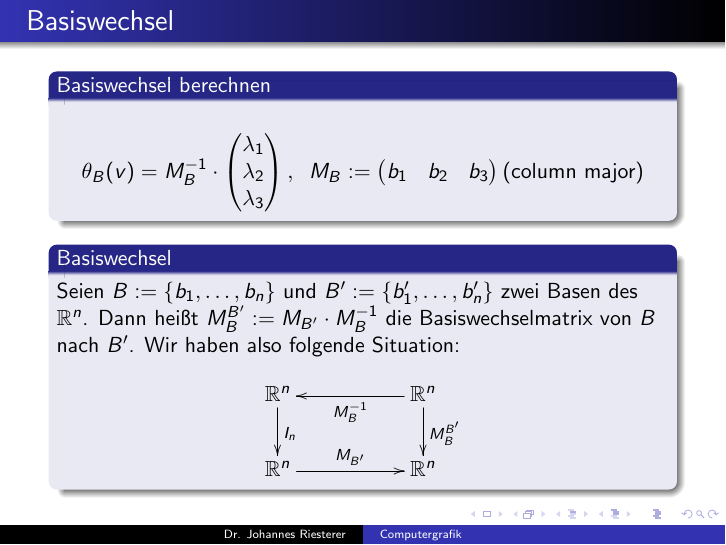
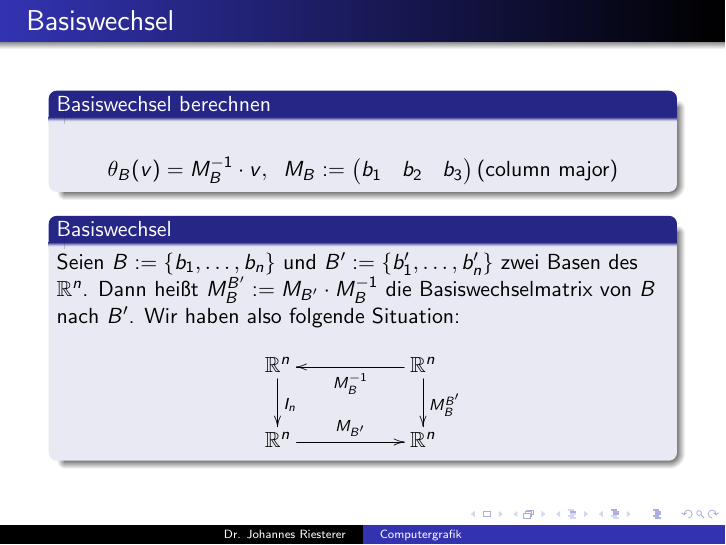
Before and after one commit to johannes-riesterer/computergrafik_skript, LaTeX slides (Folien/dhbw_cgi.tex): page 6 of 25. Compiled offline with pdfLaTeX.

Commit message:
Folien hinzugefügt

```diff
--- a/Folien/dhbw_cgi.tex
+++ b/Folien/dhbw_cgi.tex
@@ -90,9 +90,7 @@ Darstellung von $v$ bezüglich der Basis $B$.
 \framesubtitle{}
 \begin{block}{Basiswechsel berechnen}
 \begin{eqnarray*}
-& \theta_B(v) =  M_B^{-1} \cdot \begin{pmatrix}
- \lambda_1 \\ \lambda_2 \\ \lambda_3
-\end{pmatrix}, \; \; M_B :=  \begin{pmatrix}
+& \theta_B(v) =  M_B^{-1} \cdot v, \; \; M_B :=  \begin{pmatrix}
  b_1 & b_2 &  b_3
 \end{pmatrix} \text{(column major)}
 \end{eqnarray*}
```
Also changed, not shown: Folien/dhbw_cgi.pdf.
